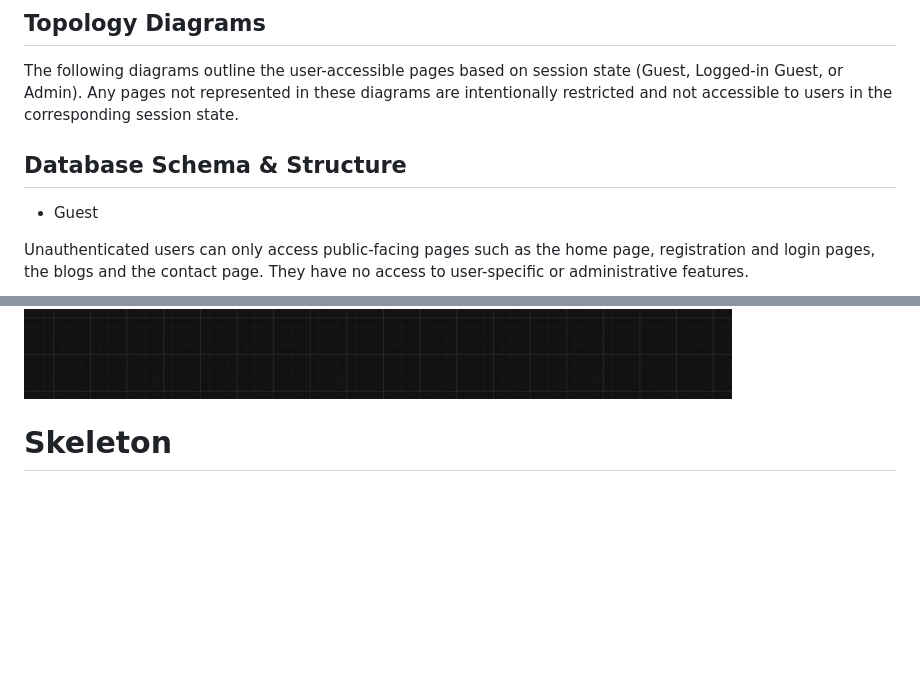
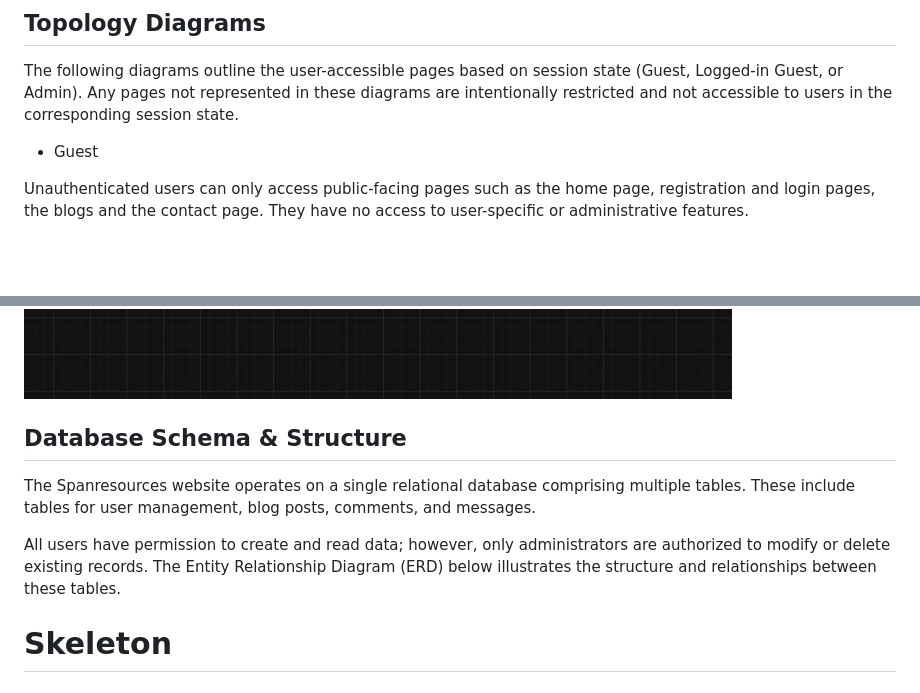
Before and after one commit to LidiaMorejudo/spanresources, a Markdown page: README.md, 2 parts joined by grey strips. GitHub-like rendering; blank space fills up the shorter version.

Commit message:
Added description of hte database scheme and structure in the readme

```diff
--- a/README.md
+++ b/README.md
@@ -166,8 +166,6 @@ To ensure a solid foundation, I will prioritize features 1, 2, 3, 4, 5, and 12 i
 
 The following diagrams outline the user-accessible pages based on session state (Guest, Logged-in Guest, or Admin). Any pages not represented in these diagrams are intentionally restricted and not accessible to users in the corresponding session state.
 
-## Database Schema & Structure
-
 - Guest
 
 Unauthenticated users can only access public-facing pages such as the home page, registration and login pages, the blogs and the contact page. They have no access to user-specific or administrative features.
@@ -186,6 +184,11 @@ Admins have full access to both user and administrative areas of the application
 
 ![Admin User Topology](documentation/img/admin-user-website-topology.jpg)
 
+## Database Schema & Structure
+
+The Spanresources website operates on a single relational database comprising multiple tables. These include tables for user management, blog posts, comments, and messages.
+
+All users have permission to create and read data; however, only administrators are authorized to modify or delete existing records. The Entity Relationship Diagram (ERD) below illustrates the structure and relationships between these tables.
 
 # Skeleton
 
```
